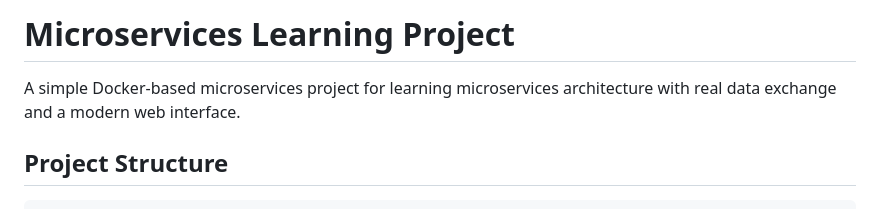
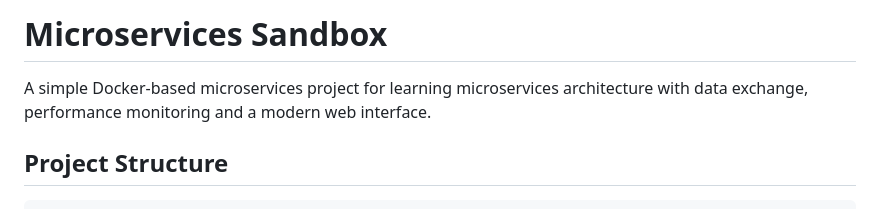
Before and after one commit to Le1nism/MSSandbox, a Markdown page: README.md, the part around the change. GitHub-like rendering.

```diff
--- a/README.md
+++ b/README.md
@@ -1,6 +1,6 @@
-# Microservices Learning Project
+# Microservices Sandbox
 
-A simple Docker-based microservices project for learning microservices architecture with real data exchange and a modern web interface.
+A simple Docker-based microservices project for learning microservices architecture with data exchange, performance monitoring and a modern web interface.
 
 ## Project Structure
 
```
